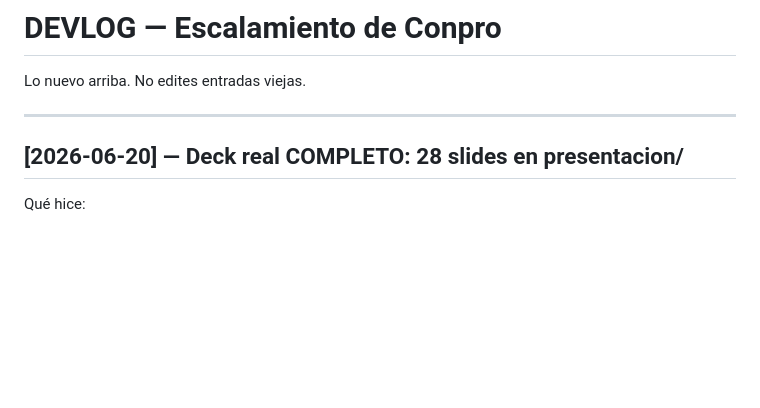
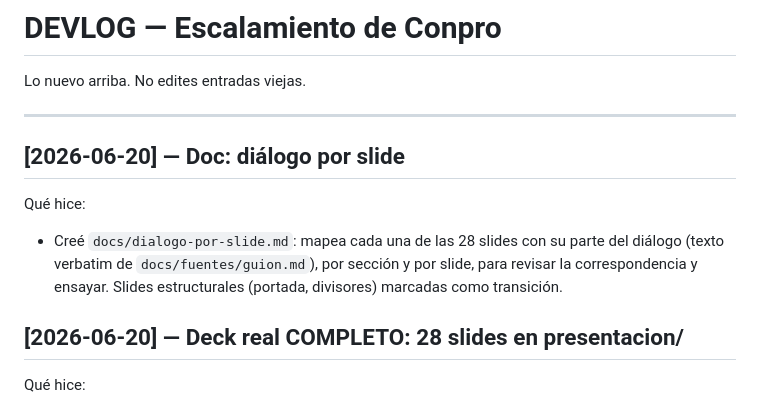
Before and after one commit to abignotti/conpro-slides-p3, a Markdown page: docs/devlog.md, the part around the change. GitHub-like rendering; blank space fills up the shorter version.

Commit message:
Add docs/dialogo-por-slide.md: dialogue mapped per section and slide
Co-Authored-By: Claude Opus 4.8 (1M context) <noreply@anthropic.com>

```diff
--- a/docs/devlog.md
+++ b/docs/devlog.md
@@ -3,6 +3,10 @@
 Lo nuevo arriba. No edites entradas viejas.
 
 ---
+
+## [2026-06-20] — Doc: diálogo por slide
+Qué hice:
+- Creé `docs/dialogo-por-slide.md`: mapea cada una de las 28 slides con su parte del diálogo (texto verbatim de `docs/fuentes/guion.md`), por sección y por slide, para revisar la correspondencia y ensayar. Slides estructurales (portada, divisores) marcadas como transición.
 
 ## [2026-06-20] — Deck real COMPLETO: 28 slides en presentacion/
 Qué hice:
```
Also changed, not shown: docs/dialogo-por-slide.md (added, +181 -0 lines).
